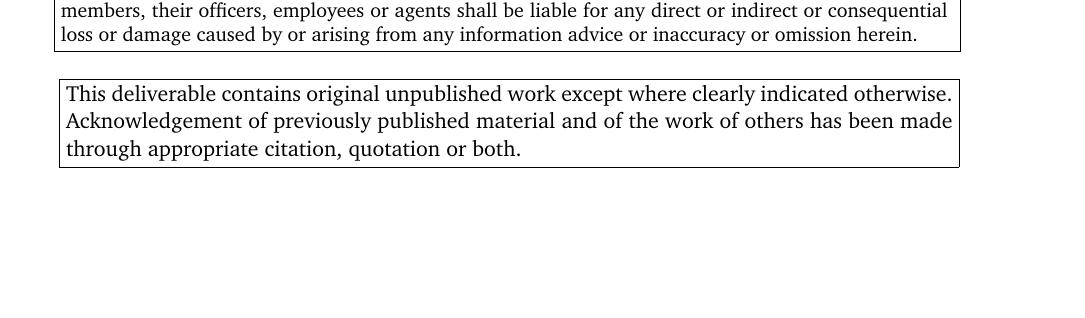
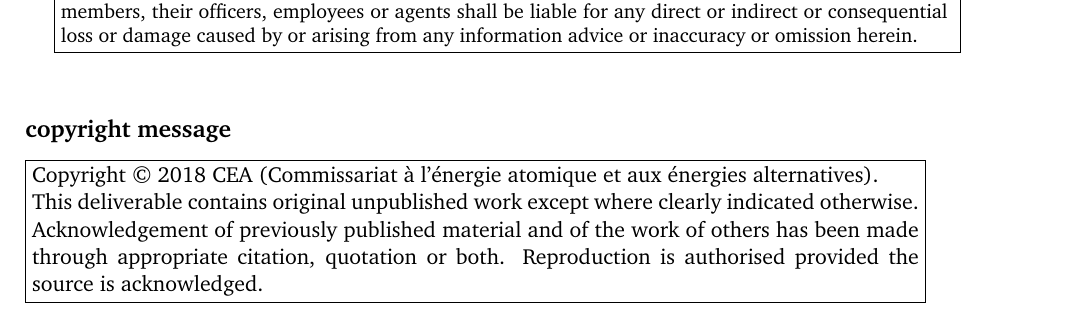
Before and after one commit to bstarynk/bismon, a LaTeX document (doc/bismon-doc.tex): part of page 2 of 47, cut so that both start at the same text, the shorter picture padded with empty space. Compiled offline with pdfLaTeX; a LaTeX package or settings file that is missing is left out.

Commit message:
added copyright notice, as asked by Florent Kirchner in email of november 12th 2018, at 14:58

```diff
--- a/doc/bismon-doc.tex
+++ b/doc/bismon-doc.tex
@@ -253,11 +253,19 @@
 
 \smallskip
 
-  \fbox{\parbox{0.92\textwidth}{
-This deliverable contains original unpublished work except where
-clearly indicated otherwise. Acknowledgement of previously published
-material and of the work of others has been made through appropriate
-citation, quotation or both.}}
+
+
+ \subsection*{copyright message}
+
+ \fbox{\parbox{0.92\textwidth}{Copyright © 2018 CEA (Commissariat à
+     l'énergie atomique et aux énergies alternatives).\\
+%
+     This deliverable contains original unpublished work except
+     where clearly indicated otherwise. Acknowledgement of
+     previously published material and of the work of others has
+     been made through appropriate citation, quotation or
+     both. Reproduction is authorised provided the source is
+     acknowledged.}}
 
 
 
```
